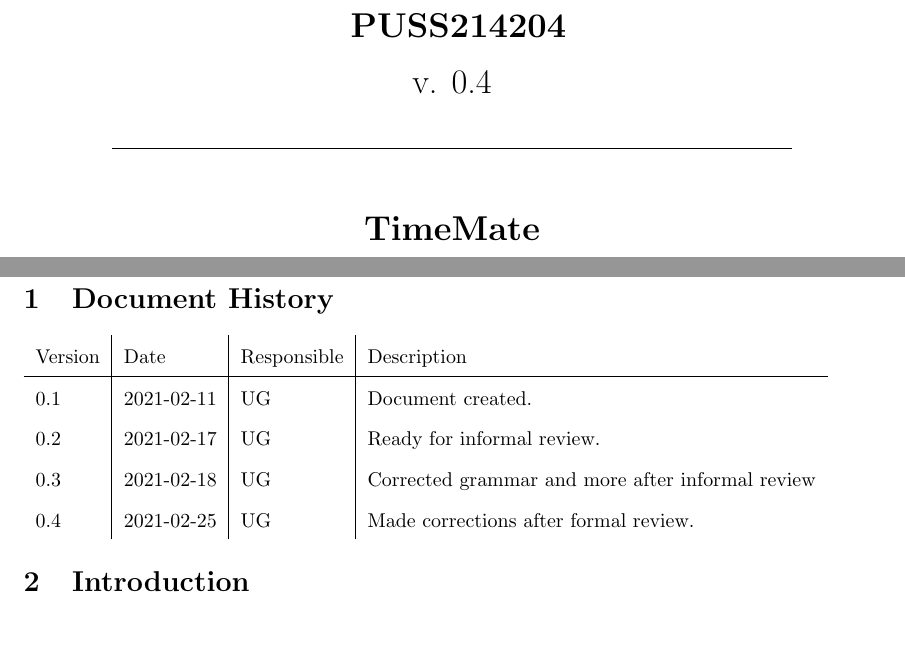
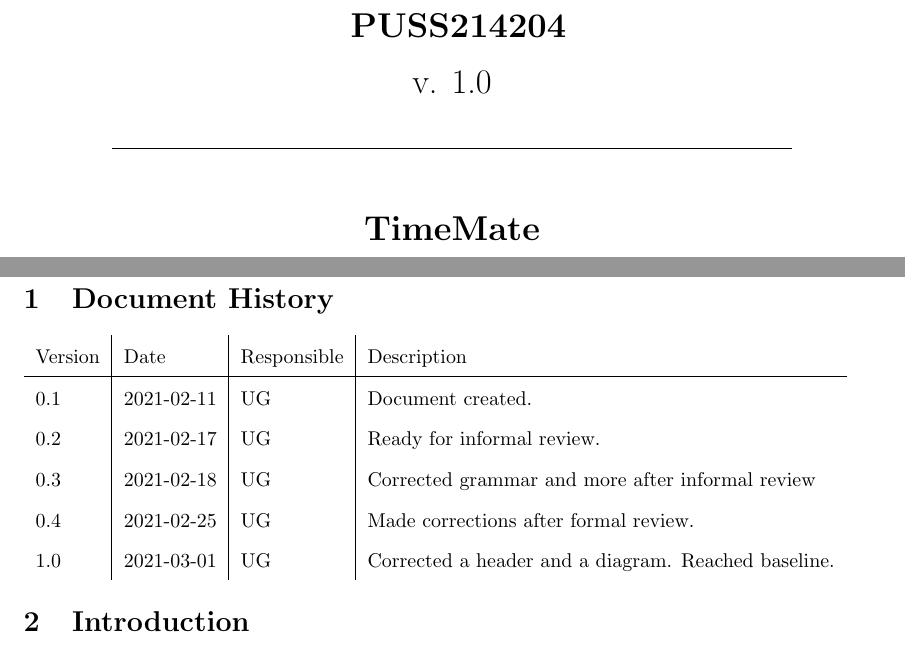
Before and after one commit to puspgroup2/work-library, a LaTeX document (P2-Baseline-Design-Test/PUSS214204_STLDD/STLDD.tex): two parts of pages 1 and 5 of 24, joined at a grey line, cut so that both start at the same text, the shorter picture padded with empty space. Compiled offline with pdfLaTeX.

Commit message:
modified:   STLDD.pdf modified:   STLDD.tex

```diff
--- a/P2-Baseline-Design-Test/PUSS214204_STLDD/STLDD.tex
+++ b/P2-Baseline-Design-Test/PUSS214204_STLDD/STLDD.tex
@@ -67,7 +67,7 @@
     \documentNumber {01}
 
     % BASELINE.VERSION
-    \documentVersion {0.4}
+    \documentVersion {1.0}
 
     % Full name - SHORTNAME
     \documentTitle {Software Top Level Design Document}
@@ -110,6 +110,8 @@
     0.3 & 2021-02-18 & UG & Corrected grammar and more after informal review \\
 
     0.4 & 2021-02-25 & UG & Made corrections after formal review.  \\
+
+    1.0 & 2021-03-01 & UG & Corrected a header and a diagram.  Reached baseline.  \\
 \end{tabular}
 
 \section{Introduction}
```
Also changed, not shown: P2-Baseline-Design-Test/PUSS214204_STLDD/STLDD.pdf.
